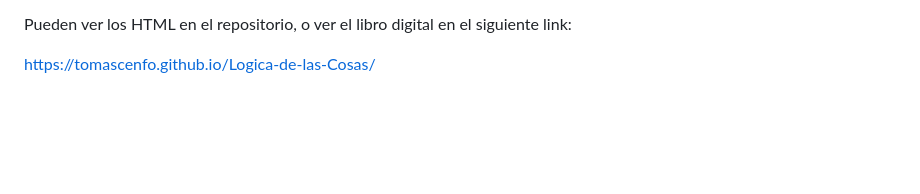
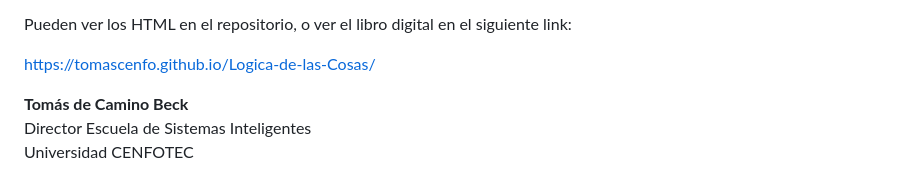
Before and after one commit to tomascenfo/Logica-de-las-Cosas, a Markdown page: README.md, the part around the change. GitHub-like rendering; blank space fills up the shorter version.

```diff
--- a/README.md
+++ b/README.md
@@ -15,3 +15,7 @@ Mi intención con **La Lógica de las Cosas** es mantener una colección abierta
 Pueden ver los HTML en el repositorio, o ver el libro digital en el siguiente link:
 
 https://tomascenfo.github.io/Logica-de-las-Cosas/
+
+**Tomás de Camino Beck**
+Director Escuela de Sistemas Inteligentes
+Universidad CENFOTEC
```
